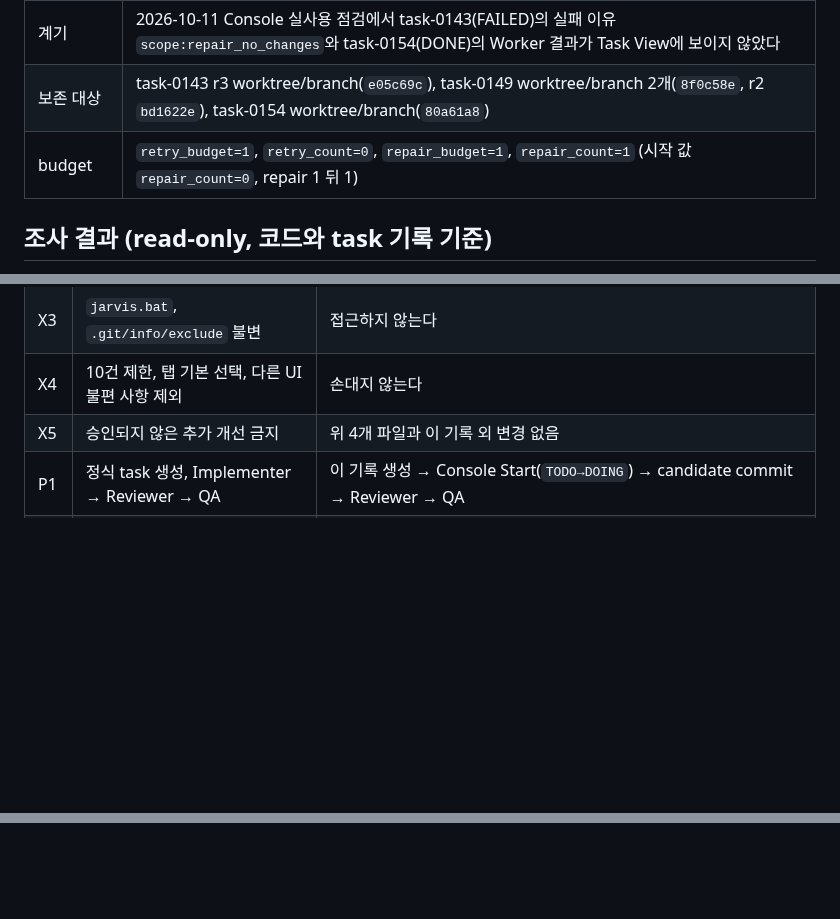
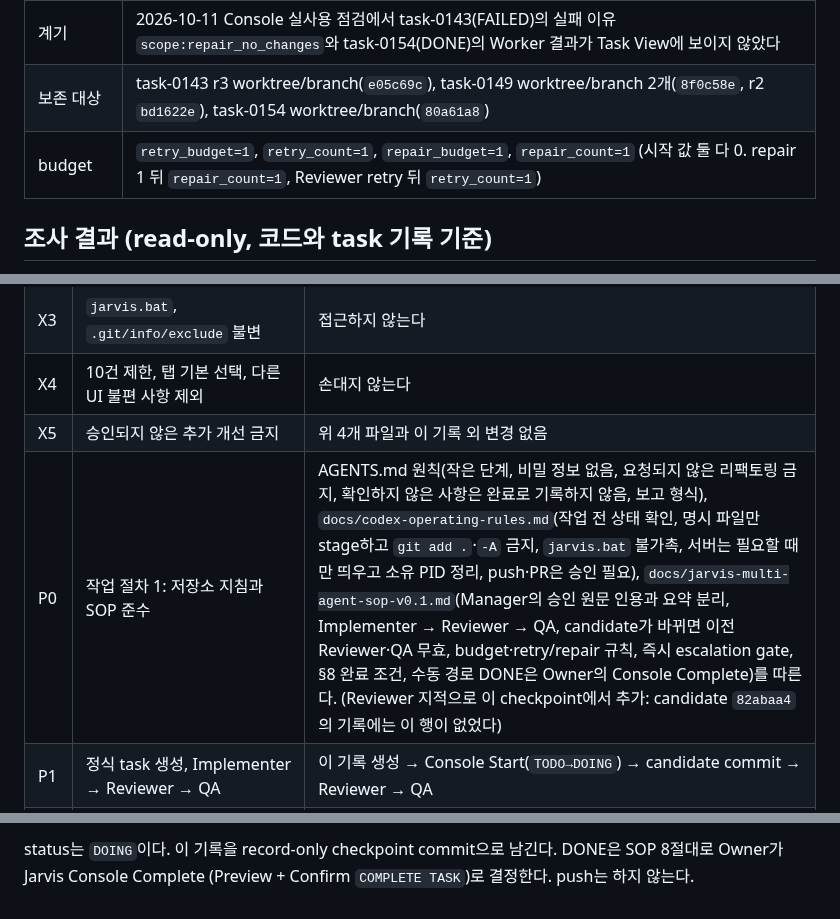
Before and after one commit to 1412moo/jarvis-core, a Markdown page: memory/tasks/task-0155-console-task-view-worker-execution-result.md, 3 parts joined by grey strips. GitHub-like rendering; blank space fills up the shorter version.

```diff
--- a/memory/tasks/task-0155-console-task-view-worker-execution-result.md
+++ b/memory/tasks/task-0155-console-task-view-worker-execution-result.md
@@ -17,7 +17,7 @@
 | 작업 전 상태 | tracked 수정 없음. untracked `jarvis.bat` |
 | 계기 | 2026-10-11 Console 실사용 점검에서 task-0143(FAILED)의 실패 이유 `scope:repair_no_changes`와 task-0154(DONE)의 Worker 결과가 Task View에 보이지 않았다 |
 | 보존 대상 | task-0143 r3 worktree/branch(`e05c69c`), task-0149 worktree/branch 2개(`8f0c58e`, r2 `bd1622e`), task-0154 worktree/branch(`80a61a8`) |
-| budget | `retry_budget=1`, `retry_count=0`, `repair_budget=1`, `repair_count=1` (시작 값 `repair_count=0`, repair 1 뒤 1) |
+| budget | `retry_budget=1`, `retry_count=1`, `repair_budget=1`, `repair_count=1` (시작 값 둘 다 0. repair 1 뒤 `repair_count=1`, Reviewer retry 뒤 `retry_count=1`) |
 
 ## 조사 결과 (read-only, 코드와 task 기록 기준)
 
@@ -98,6 +98,7 @@ Owner가 Task View의 Worker 실행 결과 표시 개선을 승인한다.
 | X3 | `jarvis.bat`, `.git/info/exclude` 불변 | 접근하지 않는다 |
 | X4 | 10건 제한, 탭 기본 선택, 다른 UI 불편 사항 제외 | 손대지 않는다 |
 | X5 | 승인되지 않은 추가 개선 금지 | 위 4개 파일과 이 기록 외 변경 없음 |
+| P0 | 작업 절차 1: 저장소 지침과 SOP 준수 | AGENTS.md 원칙(작은 단계, 비밀 정보 없음, 요청되지 않은 리팩토링 금지, 확인하지 않은 사항은 완료로 기록하지 않음, 보고 형식), `docs/codex-operating-rules.md`(작업 전 상태 확인, 명시 파일만 stage하고 `git add .`·`-A` 금지, `jarvis.bat` 불가촉, 서버는 필요할 때만 띄우고 소유 PID 정리, push·PR은 승인 필요), `docs/jarvis-multi-agent-sop-v0.1.md`(Manager의 승인 원문 인용과 요약 분리, Implementer → Reviewer → QA, candidate가 바뀌면 이전 Reviewer·QA 무효, budget·retry/repair 규칙, 즉시 escalation gate, §8 완료 조건, 수동 경로 DONE은 Owner의 Console Complete)를 따른다. (Reviewer 지적으로 이 checkpoint에서 추가: candidate `82abaa4`의 기록에는 이 행이 없었다) |
 | P1 | 정식 task 생성, Implementer → Reviewer → QA | 이 기록 생성 → Console Start(`TODO→DOING`) → candidate commit → Reviewer → QA |
 | P2 | diff 검토, 지정 회귀 테스트, Console smoke 전체, SOP validator, `git diff --check` | 검증 계획 V1–V6 |
 | P3 | 검증 실패 시 범위를 넓히지 않고 보고 | 실패하면 멈추고 보고한다. budget 안의 repair도 승인 범위 4개 파일 안에서만 |
@@ -200,0 +248,2 @@ task-0143 `failed`, 0146·0149·0154 `success`로 변화 없음), SOP validator
+status는 `DOING`이다. 이 기록을 record-only checkpoint commit으로 남긴다. DONE은 SOP 8절대로 Owner가 Jarvis Console Complete
+(Preview + Confirm `COMPLETE TASK`)로 결정한다. push는 하지 않는다.
```
Also changed, not shown: other parts of memory/tasks/task-0155-console-task-view-worker-execution-result.md (+46 -0 lines).
